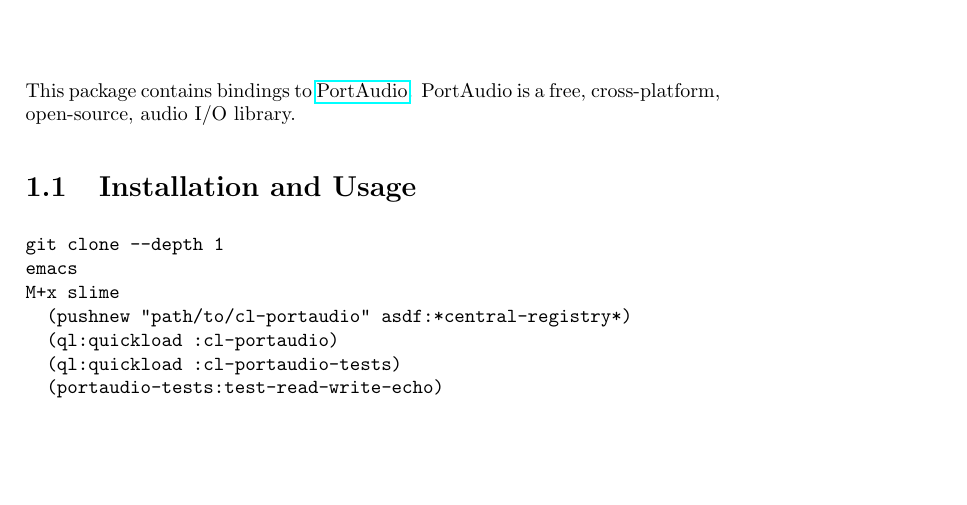
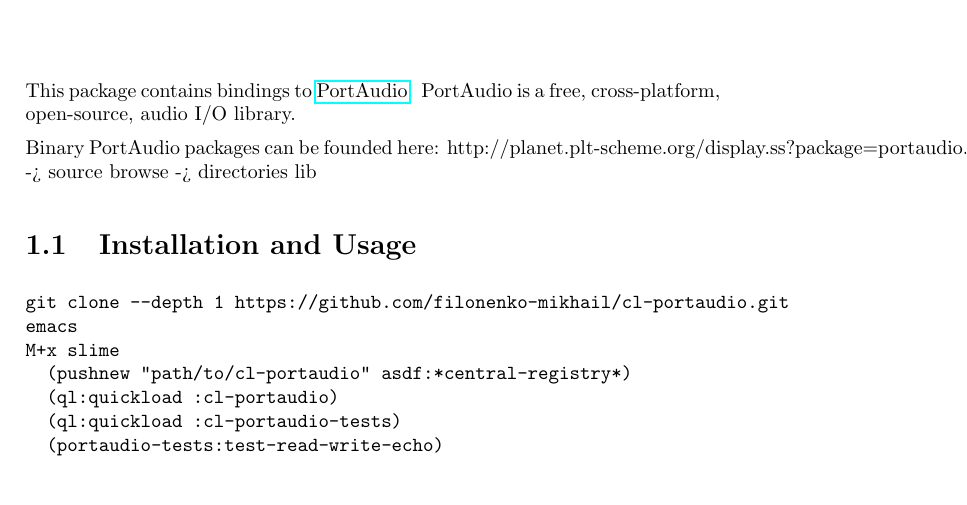
Before and after one commit to filonenko-mikhail/cl-portaudio, a LaTeX document (doc/documentation.tex): part of page 3 of 39, cut so that both start at the same text, the shorter picture padded with empty space. Compiled offline with pdfLaTeX.

Commit message:
add git-clone url

```diff
--- a/doc/documentation.tex
+++ b/doc/documentation.tex
@@ -28,8 +28,13 @@
     \chapter{The portaudio package}
     This package contains bindings to \href{http://portaudio.com/}{PortAudio}. PortAudio is a free, cross-platform, open-source, audio I/O library.
 
+
+Binary PortAudio packages can be founded here: \href{}{http://planet.plt-scheme.org/display.ss?package=portaudio.plt$\&$owner=clements} -> source browse -> directories lib
+
+
+
 \section{Installation and Usage} \label{d0d0e0e0e0e0}\begin{verbatim}
-git clone --depth 1
+git clone --depth 1 https://github.com/filonenko-mikhail/cl-portaudio.git
 emacs
 M+x slime
   (pushnew "path/to/cl-portaudio" asdf:*central-registry*)
```
Also changed, not shown: doc/documentation.pdf, 3 other files.
